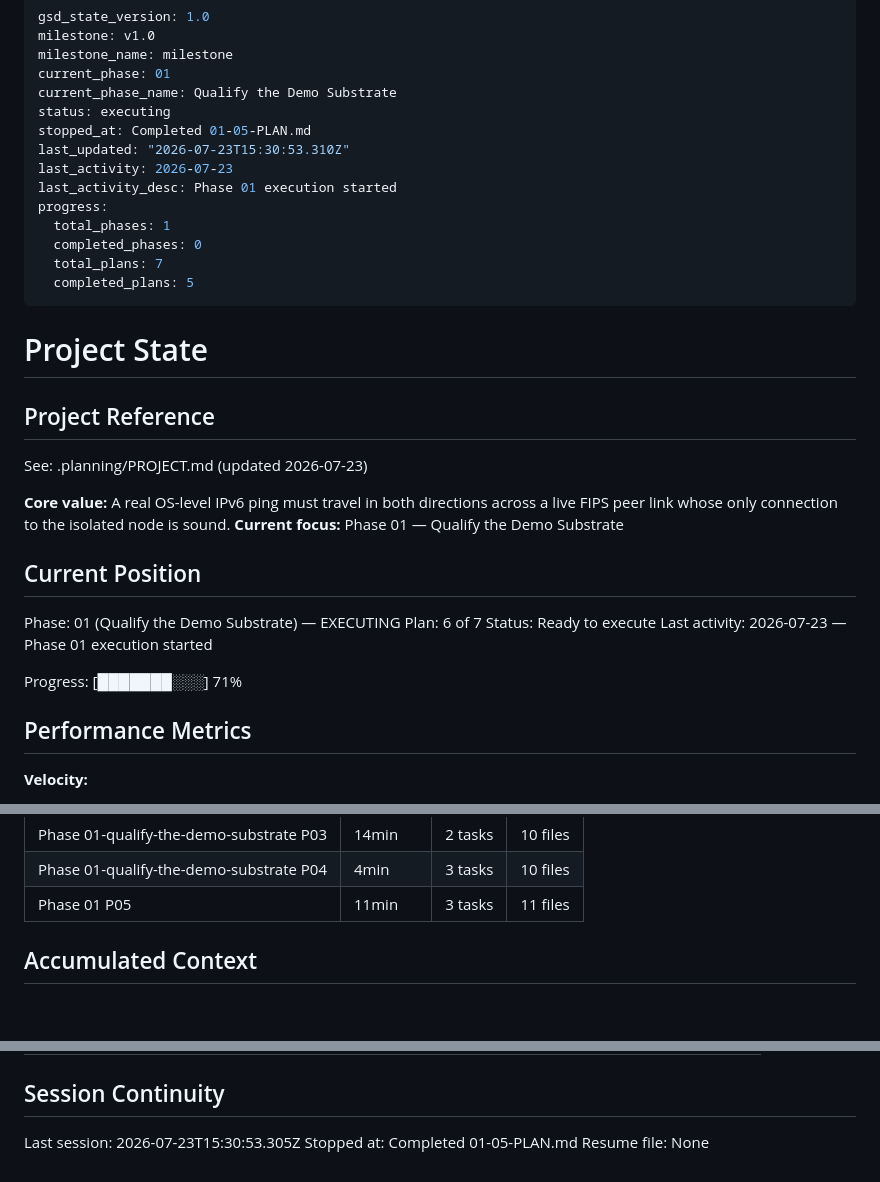
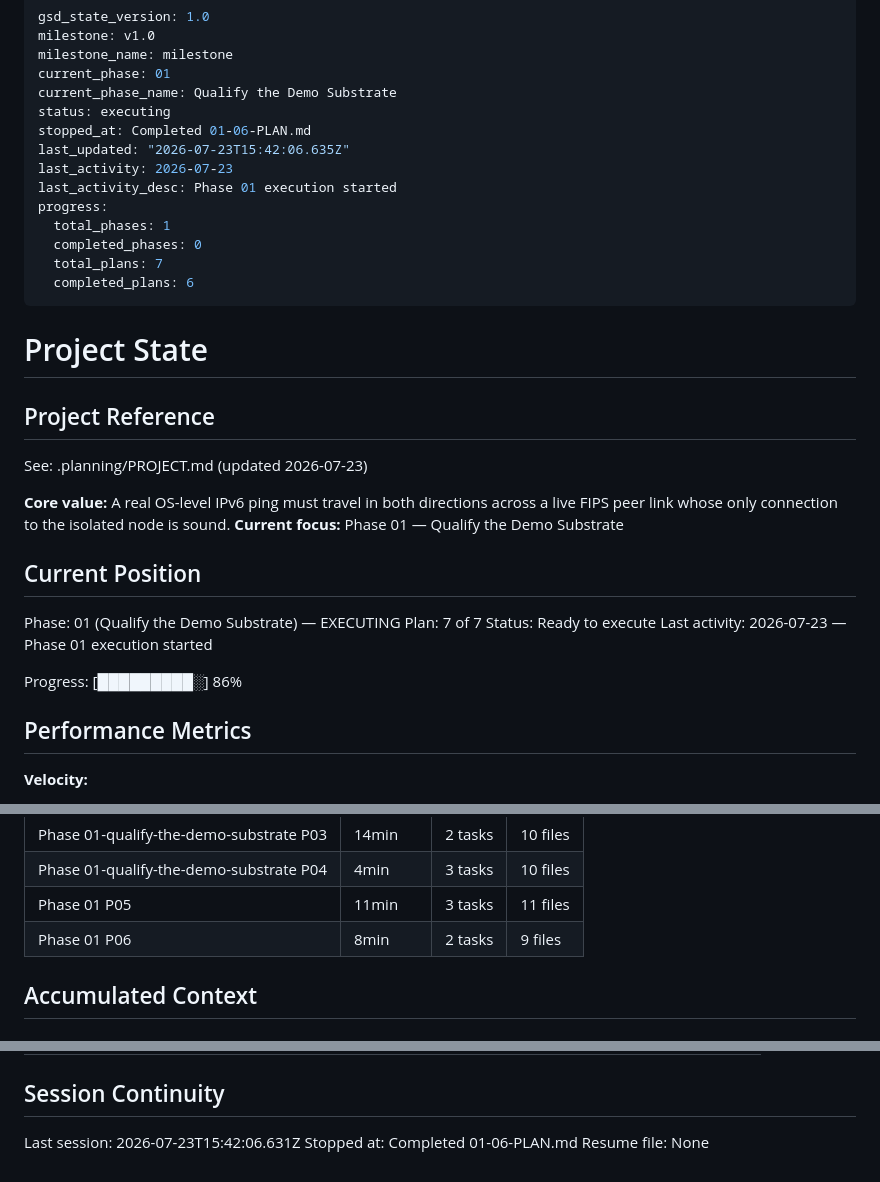
Before and after one commit to sandwichfarm/fipwave, a Markdown page: .planning/STATE.md, 3 parts joined by grey strips. Rendered like a GitHub page.

Commit message:
docs(01-06): complete Docker TUN preflight plan

```diff
--- a/.planning/STATE.md
+++ b/.planning/STATE.md
@@ -5,15 +5,15 @@ milestone_name: milestone
 current_phase: 01
 current_phase_name: Qualify the Demo Substrate
 status: executing
-stopped_at: Completed 01-05-PLAN.md
-last_updated: "2026-07-23T15:30:53.310Z"
+stopped_at: Completed 01-06-PLAN.md
+last_updated: "2026-07-23T15:42:06.635Z"
 last_activity: 2026-07-23
 last_activity_desc: Phase 01 execution started
 progress:
   total_phases: 1
   completed_phases: 0
   total_plans: 7
-  completed_plans: 5
+  completed_plans: 6
 ---
 
 # Project State
@@ -28,11 +28,11 @@ See: .planning/PROJECT.md (updated 2026-07-23)
 ## Current Position
 
 Phase: 01 (Qualify the Demo Substrate) — EXECUTING
-Plan: 6 of 7
+Plan: 7 of 7
 Status: Ready to execute
 Last activity: 2026-07-23 — Phase 01 execution started
 
-Progress: [███████░░░] 71%
+Progress: [█████████░] 86%
 
 ## Performance Metrics
 
@@ -62,6 +62,7 @@ Progress: [███████░░░] 71%
 | Phase 01-qualify-the-demo-substrate P03 | 14min | 2 tasks | 10 files |
 | Phase 01-qualify-the-demo-substrate P04 | 4min | 3 tasks | 10 files |
 | Phase 01 P05 | 11min | 3 tasks | 11 files |
+| Phase 01 P06 | 8min | 2 tasks | 9 files |
 
 ## Accumulated Context
 
@@ -99,6 +101,6 @@ None yet.
 
 ## Session Continuity
 
-Last session: 2026-07-23T15:30:53.305Z
-Stopped at: Completed 01-05-PLAN.md
+Last session: 2026-07-23T15:42:06.631Z
+Stopped at: Completed 01-06-PLAN.md
 Resume file: None
```
Also changed, not shown: other parts of .planning/STATE.md (+1 -0 lines), .planning/ROADMAP.md (+3 -3 lines), 1 other file.
